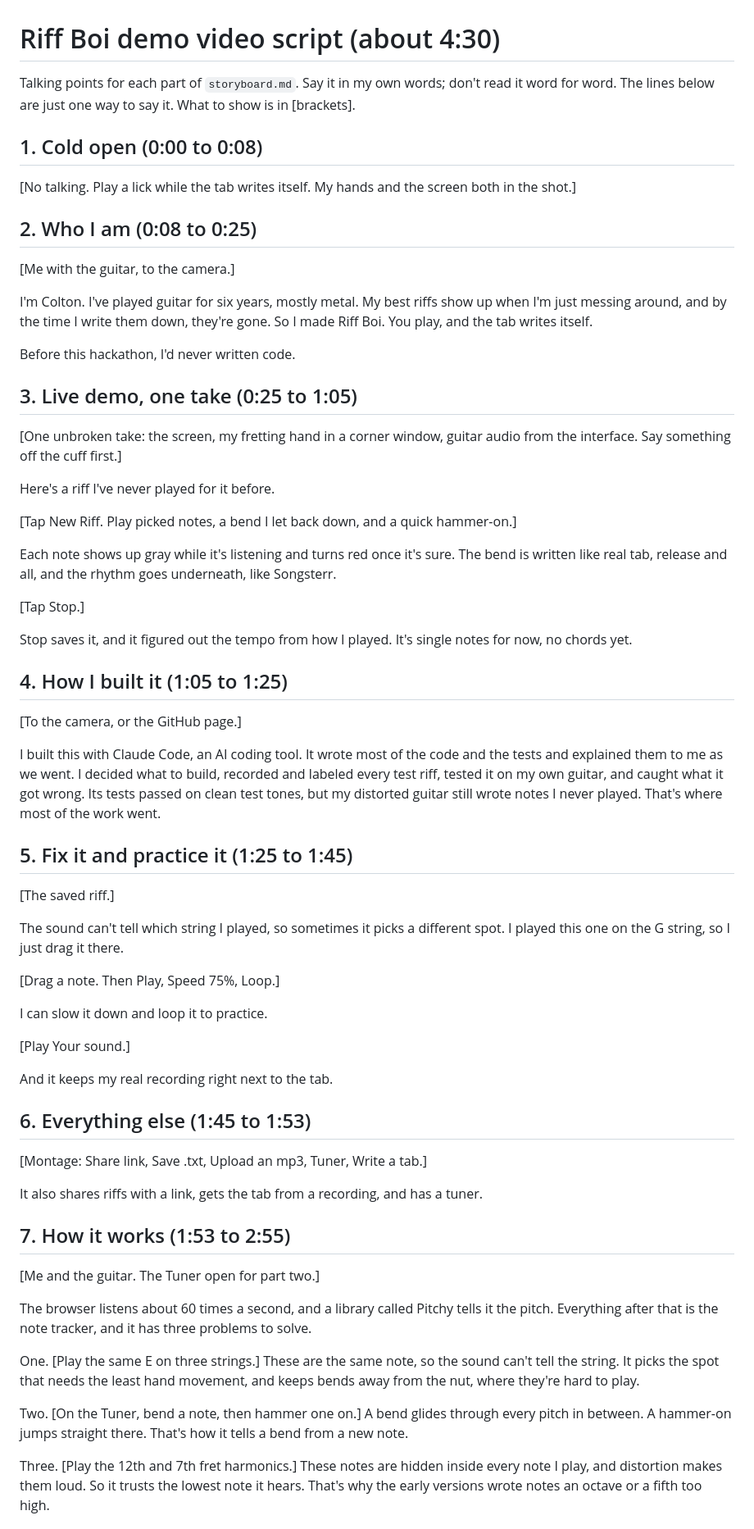
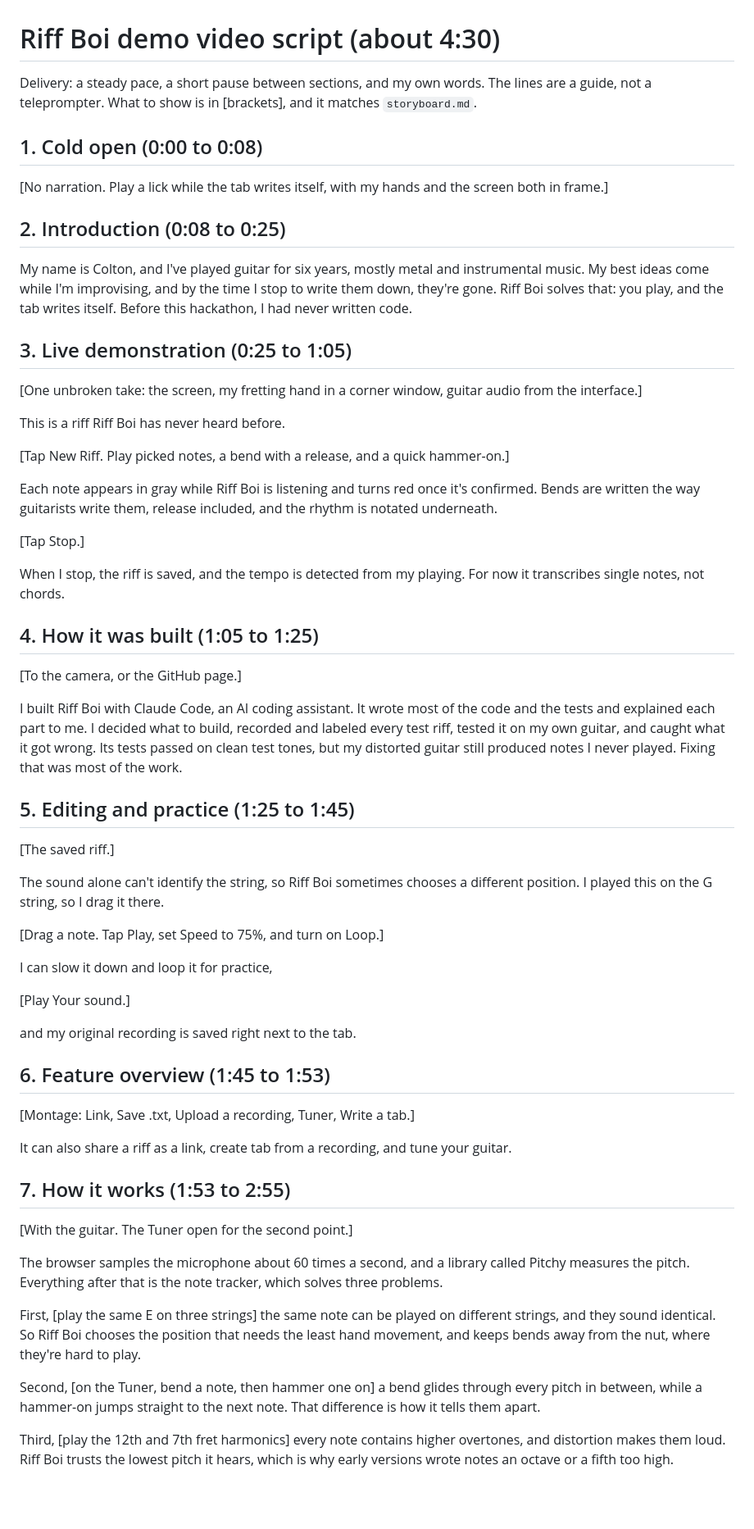
Before and after one commit to KoderNinja/riff-boi, a Markdown page: devpost/video/script.md, the part around one of its changes. Shown at 82% size. GitHub-like rendering; blank space fills up the shorter version.

Commit message:
Video script: a more professional version (same parts and timing)
Co-Authored-By: Claude Opus 5.5 <noreply@anthropic.com>

```diff
--- a/devpost/video/script.md
+++ b/devpost/video/script.md
@@ -1,61 +1,57 @@
 # Riff Boi demo video script (about 4:30)
 
-Talking points for each part of `storyboard.md`. Say it in my own words; don't read it word for word. The lines below are just one way to say it. What to show is in [brackets].
+Delivery: a steady pace, a short pause between sections, and my own words. The lines are a guide, not a teleprompter. What to show is in [brackets], and it matches `storyboard.md`.
 
 ## 1. Cold open (0:00 to 0:08)
-[No talking. Play a lick while the tab writes itself. My hands and the screen both in the shot.]
+[No narration. Play a lick while the tab writes itself, with my hands and the screen both in frame.]
 
-## 2. Who I am (0:08 to 0:25)
-[Me with the guitar, to the camera.]
+## 2. Introduction (0:08 to 0:25)
+My name is Colton, and I've played guitar for six years, mostly metal and instrumental music. My best ideas come while I'm improvising, and by the time I stop to write them down, they're gone. Riff Boi solves that: you play, and the tab writes itself. Before this hackathon, I had never written code.
 
-I'm Colton. I've played guitar for six years, mostly metal. My best riffs show up when I'm just messing around, and by the time I write them down, they're gone. So I made Riff Boi. You play, and the tab writes itself.
+## 3. Live demonstration (0:25 to 1:05)
+[One unbroken take: the screen, my fretting hand in a corner window, guitar audio from the interface.]
 
-Before this hackathon, I'd never written code.
+This is a riff Riff Boi has never heard before.
 
-## 3. Live demo, one take (0:25 to 1:05)
-[One unbroken take: the screen, my fretting hand in a corner window, guitar audio from the interface. Say something off the cuff first.]
+[Tap New Riff. Play picked notes, a bend with a release, and a quick hammer-on.]
 
-Here's a riff I've never played for it before.
-
-[Tap New Riff. Play picked notes, a bend I let back down, and a quick hammer-on.]
-
-Each note shows up gray while it's listening and turns red once it's sure. The bend is written like real tab, release and all, and the rhythm goes underneath, like Songsterr.
+Each note appears in gray while Riff Boi is listening and turns red once it's confirmed. Bends are written the way guitarists write them, release included, and the rhythm is notated underneath.
 
 [Tap Stop.]
 
-Stop saves it, and it figured out the tempo from how I played. It's single notes for now, no chords yet.
+When I stop, the riff is saved, and the tempo is detected from my playing. For now it transcribes single notes, not chords.
 
-## 4. How I built it (1:05 to 1:25)
+## 4. How it was built (1:05 to 1:25)
 [To the camera, or the GitHub page.]
 
-I built this with Claude Code, an AI coding tool. It wrote most of the code and the tests and explained them to me as we went. I decided what to build, recorded and labeled every test riff, tested it on my own guitar, and caught what it got wrong. Its tests passed on clean test tones, but my distorted guitar still wrote notes I never played. That's where most of the work went.
+I built Riff Boi with Claude Code, an AI coding assistant. It wrote most of the code and the tests and explained each part to me. I decided what to build, recorded and labeled every test riff, tested it on my own guitar, and caught what it got wrong. Its tests passed on clean test tones, but my distorted guitar still produced notes I never played. Fixing that was most of the work.
 
-## 5. Fix it and practice it (1:25 to 1:45)
+## 5. Editing and practice (1:25 to 1:45)
 [The saved riff.]
 
-The sound can't tell which string I played, so sometimes it picks a different spot. I played this one on the G string, so I just drag it there.
+The sound alone can't identify the string, so Riff Boi sometimes chooses a different position. I played this on the G string, so I drag it there.
 
-[Drag a note. Then Play, Speed 75%, Loop.]
+[Drag a note. Tap Play, set Speed to 75%, and turn on Loop.]
 
-I can slow it down and loop it to practice.
+I can slow it down and loop it for practice,
 
 [Play Your sound.]
 
-And it keeps my real recording right next to the tab.
+and my original recording is saved right next to the tab.
 
-## 6. Everything else (1:45 to 1:53)
-[Montage: Share link, Save .txt, Upload an mp3, Tuner, Write a tab.]
+## 6. Feature overview (1:45 to 1:53)
+[Montage: Link, Save .txt, Upload a recording, Tuner, Write a tab.]
 
-It also shares riffs with a link, gets the tab from a recording, and has a tuner.
+It can also share a riff as a link, create tab from a recording, and tune your guitar.
 
 ## 7. How it works (1:53 to 2:55)
-[Me and the guitar. The Tuner open for part two.]
+[With the guitar. The Tuner open for the second point.]
 
-The browser listens about 60 times a second, and a library called Pitchy tells it the pitch. Everything after that is the note tracker, and it has three problems to solve.
+The browser samples the microphone about 60 times a second, and a library called Pitchy measures the pitch. Everything after that is the note tracker, which solves three problems.
 
-One. [Play the same E on three strings.] These are the same note, so the sound can't tell the string. It picks the spot that needs the least hand movement, and keeps bends away from the nut, where they're hard to play.
+First, [play the same E on three strings] the same note can be played on different strings, and they sound identical. So Riff Boi chooses the position that needs the least hand movement, and keeps bends away from the nut, where they're hard to play.
 
-Two. [On the Tuner, bend a note, then hammer one on.] A bend glides through every pitch in between. A hammer-on jumps straight there. That's how it tells a bend from a new note.
+Second, [on the Tuner, bend a note, then hammer one on] a bend glides through every pitch in between, while a hammer-on jumps straight to the next note. That difference is how it tells them apart.
 
-Three. [Play the 12th and 7th fret harmonics.] These notes are hidden inside every note I play, and distortion makes them loud. So it trusts the lowest note it hears. That's why the early versions wrote notes an octave or a fifth too high.
+Third, [play the 12th and 7th fret harmonics] every note contains higher overtones, and distortion makes them loud. Riff Boi trusts the lowest pitch it hears, which is why early versions wrote notes an octave or a fifth too high.
 
```
Also changed, not shown: other parts of devpost/video/script.md (+10 -12 lines).
